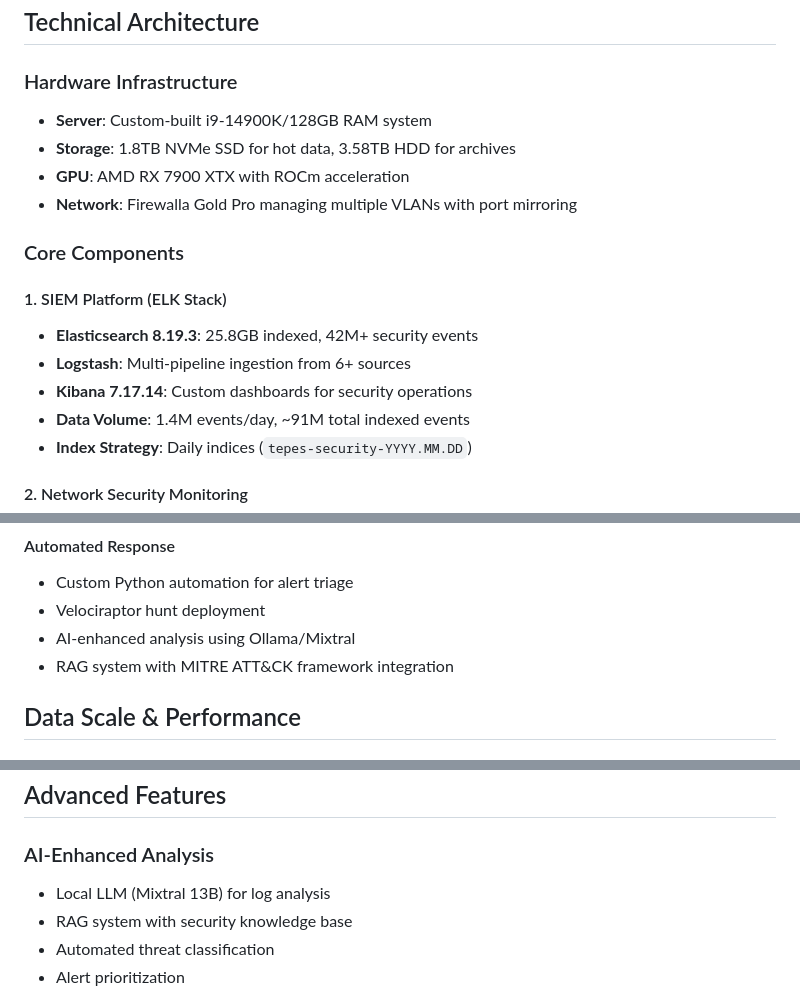
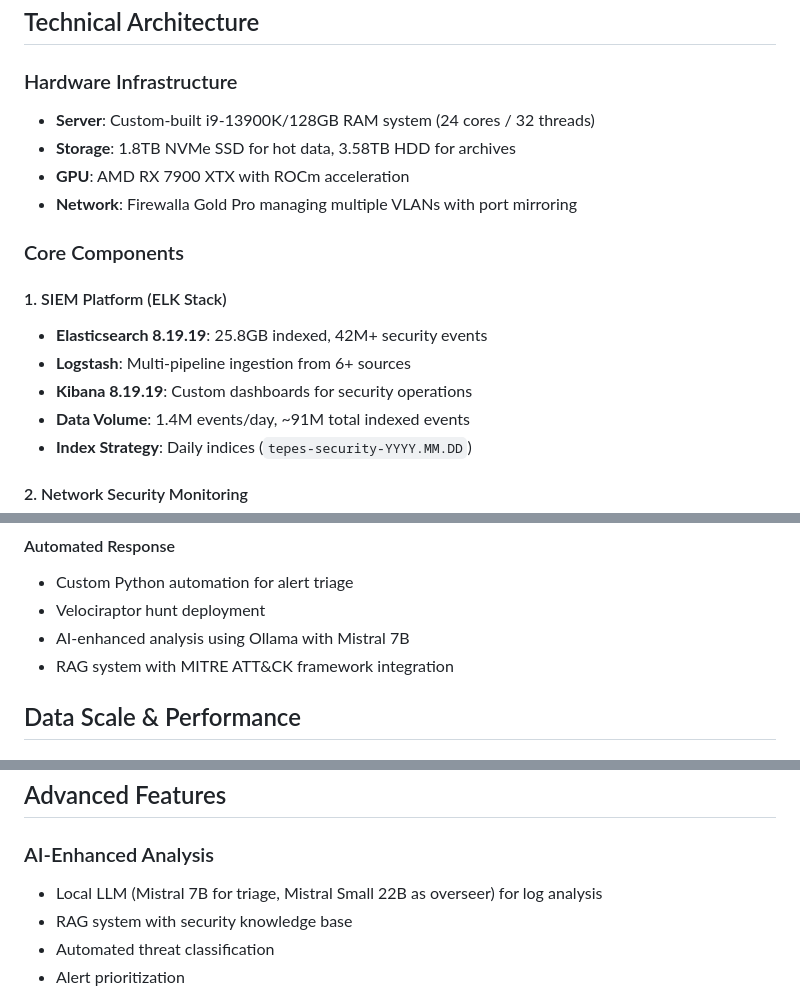
Before and after one commit to SeriouslyCyberLLC/cyber-portfolio, a Markdown page: projects/soc-infrastructure.md, 3 parts joined by grey strips. Rendered like a GitHub page.

Commit message:
Correct verified hardware and version facts in the Tepes docs
Re-derived from portfolioauditfixes.patch, which was generated against
2ec7103 and no longer applies (HEAD has moved five commits and it expects
assets/certs/isc2-cc.png, deleted in 8918506).

Applied only claims verifiable on Tepes, each checked against the box:

  lscpu           i9-13900K, 24 cores / 32 threads   (docs said i9-14900K, 48 cores)
  GET :9200       Elasticsearch 8.19.19              (doc said 8.19.3)
  GET :5601       Kibana 8.19.19                     (doc said 7.17.14)
  ollama list     mistral:7b, mistral-small:22b      (docs said Mixtral 13B / 8x7B)

Two corrections the original patch did not make: the Elasticsearch version
was stale too, and the patch's own Kibana figure of 8.19.3 was wrong.

Deliberately NOT applied:

- projects/ai-enhanced-security-analysis.md. Its line 20 says the host is
  Anubis, so the Mixtral 8x7B / Llama 3.1 70B / Qwen 2.5 32B models and the
  GPU VRAM figure describe a machine whose state is unverified. `ollama list`
  on Tepes proves nothing about Anubis, and the patch's substitution there
  would be a guess. Run verifystack.sh on Anubis and cyberguy-TUF to settle
  it, per addendumopenitems.md.

- The patch's index.html hunk (+322/-150). That is a redesign of the same
  certifications work already shipped in 3da1799, and it predates the hero
  rewrite in 9d6cfc6. Applying it would revert both.

- The 14 binary asset diffs, which would overwrite the verified badge art
  added in 3da1799.

Co-Authored-By: Claude Opus 5 (1M context) <noreply@anthropic.com>

```diff
--- a/projects/soc-infrastructure.md
+++ b/projects/soc-infrastructure.md
@@ -12,7 +12,7 @@ Designed and deployed a comprehensive, defense-in-depth security monitoring infr
 ## Technical Architecture
 
 ### Hardware Infrastructure
-- **Server**: Custom-built i9-14900K/128GB RAM system
+- **Server**: Custom-built i9-13900K/128GB RAM system (24 cores / 32 threads)
 - **Storage**: 1.8TB NVMe SSD for hot data, 3.58TB HDD for archives
 - **GPU**: AMD RX 7900 XTX with ROCm acceleration
 - **Network**: Firewalla Gold Pro managing multiple VLANs with port mirroring
@@ -20,9 +20,9 @@ Designed and deployed a comprehensive, defense-in-depth security monitoring infr
 ### Core Components
 
 #### 1. SIEM Platform (ELK Stack)
-- **Elasticsearch 8.19.3**: 25.8GB indexed, 42M+ security events
+- **Elasticsearch 8.19.19**: 25.8GB indexed, 42M+ security events
 - **Logstash**: Multi-pipeline ingestion from 6+ sources
-- **Kibana 7.17.14**: Custom dashboards for security operations
+- **Kibana 8.19.19**: Custom dashboards for security operations
 - **Data Volume**: 1.4M events/day, ~91M total indexed events
 - **Index Strategy**: Daily indices (`tepes-security-YYYY.MM.DD`)
 
@@ -55,7 +55,7 @@ Designed and deployed a comprehensive, defense-in-depth security monitoring infr
 #### Automated Response
 - Custom Python automation for alert triage
 - Velociraptor hunt deployment
-- AI-enhanced analysis using Ollama/Mixtral
+- AI-enhanced analysis using Ollama with Mistral 7B
 - RAG system with MITRE ATT&CK framework integration
 
 ## Data Scale & Performance
@@ -78,7 +78,7 @@ velociraptor-hunts-*: EDR collections
 ## Advanced Features
 
 ### AI-Enhanced Analysis
-- Local LLM (Mixtral 13B) for log analysis
+- Local LLM (Mistral 7B for triage, Mistral Small 22B as overseer) for log analysis
 - RAG system with security knowledge base
 - Automated threat classification
 - Alert prioritization
```
Also changed, not shown: docs/conky-system-monitoring.md (+1 -1 lines).
